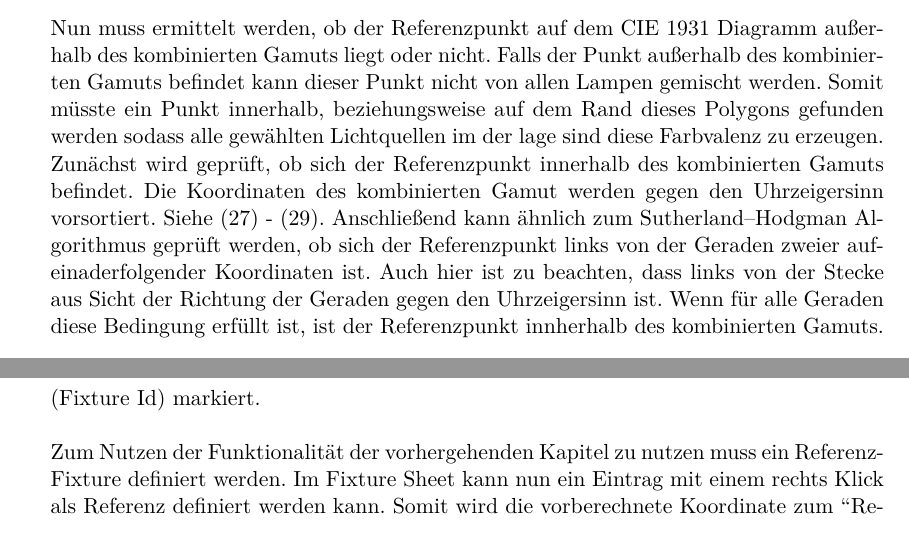
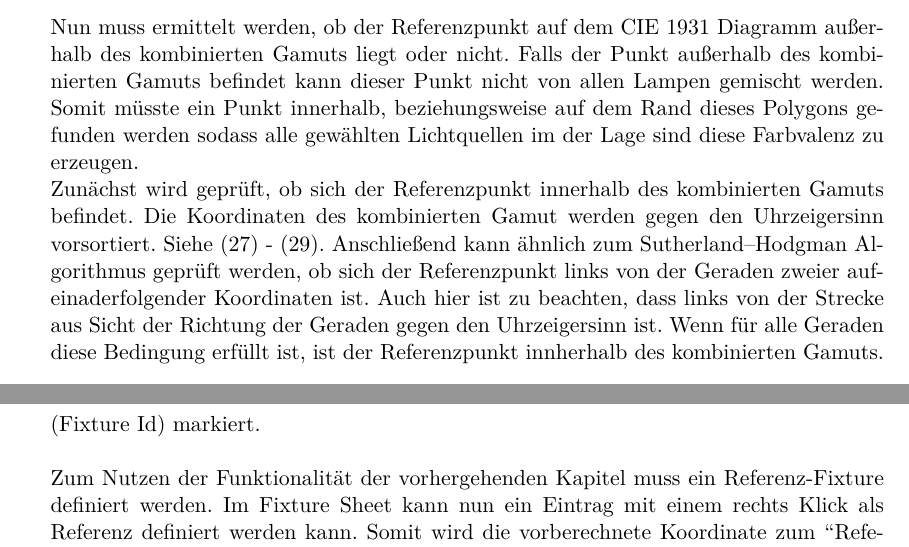
Before and after one commit to oliverdotbecker/spectralDemo, a LaTeX thesis (thesis/theDoc.TeX): two parts of pages 50 and 55 of 65, joined at a grey line, cut so that both start at the same text. Compiled offline with pdfLaTeX.

Commit message:
Korrekturen Vadder

```diff
--- a/thesis/theDoc.TeX
+++ b/thesis/theDoc.TeX
@@ -1449,10 +1449,10 @@ Referenzpunkt bezeichnet.
 \subsection{Finden eines Punktes innerhalb des kombinierten Gamuts}
 Nun muss ermittelt werden, ob der Referenzpunkt auf dem CIE 1931 Diagramm außerhalb des kombinierten Gamuts liegt oder nicht. Falls der Punkt außerhalb des
 kombinierten Gamuts befindet kann dieser Punkt nicht von allen Lampen gemischt werden. Somit müsste ein Punkt innerhalb, beziehungsweise auf dem Rand
-dieses Polygons gefunden werden sodass alle gewählten Lichtquellen im der lage sind diese Farbvalenz zu erzeugen.\\
+dieses Polygons gefunden werden sodass alle gewählten Lichtquellen im der Lage sind diese Farbvalenz zu erzeugen.\\
 Zunächst wird geprüft, ob sich der Referenzpunkt innerhalb des kombinierten Gamuts befindet. Die Koordinaten des kombinierten Gamut werden gegen den
 Uhrzeigersinn vorsortiert. Siehe (\ref{Equ:14}) - (\ref{Equ:15}). Anschließend kann ähnlich zum Sutherland–Hodgman Algorithmus geprüft werden, ob sich
-der Referenzpunkt links von der Geraden zweier aufeinaderfolgender Koordinaten ist. Auch hier ist zu beachten, dass links von der Stecke aus Sicht der
+der Referenzpunkt links von der Geraden zweier aufeinaderfolgender Koordinaten ist. Auch hier ist zu beachten, dass links von der Strecke aus Sicht der
 Richtung der Geraden gegen den Uhrzeigersinn ist. Wenn für alle Geraden diese Bedingung erfüllt ist, ist der Referenzpunkt innherhalb des kombinierten
 Gamuts.\\
 \begin{lstlisting}[caption=Punkt in Polygon Check]
@@ -1583,7 +1583,7 @@ eingezeichnet.\\
 Die Einzeichnung der vorberechnen Koordinate wurde erweitert, sodass diese für jedes selektiertes Fixture eingezeichnet wírd. Jede Koordinate wird mit
 der Fixture Nummer (Fixture Id) markiert.\\
 \\
-Zum Nutzen der Funktionalität der vorhergehenden Kapitel zu nutzen muss ein Referenz-Fixture definiert werden. Im Fixture Sheet kann nun ein Eintrag mit
+Zum Nutzen der Funktionalität der vorhergehenden Kapitel muss ein Referenz-Fixture definiert werden. Im Fixture Sheet kann nun ein Eintrag mit
 einem rechts Klick als Referenz definiert werden kann. Somit wird die vorberechnete Koordinate zum "'Referenzpunkt"'. Die gewählte Reihe wird mit roter
 Schrift gekennzeichnet.\\
 Die errechneten korrigierten Intensitätswerte werden im Fixture Sheet pro Emitter in Klammern hinter dem Nutzer eingestellten Wert angezeigt. Diese Werte
```
Also changed, not shown: thesis/theDoc.TeX (10 more changed lines).
